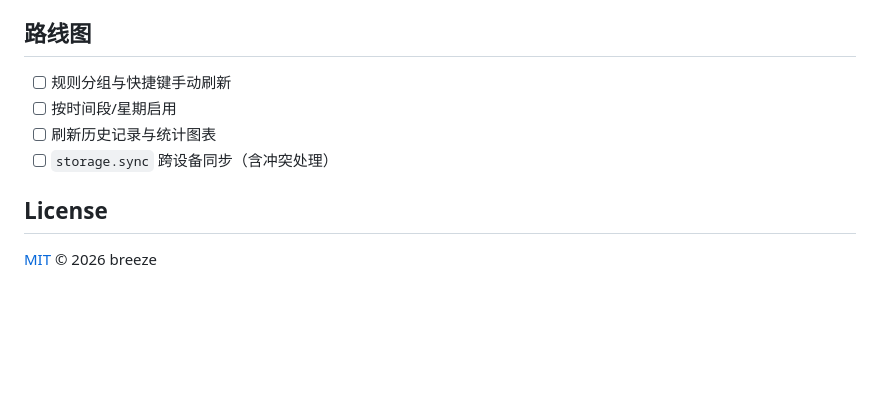
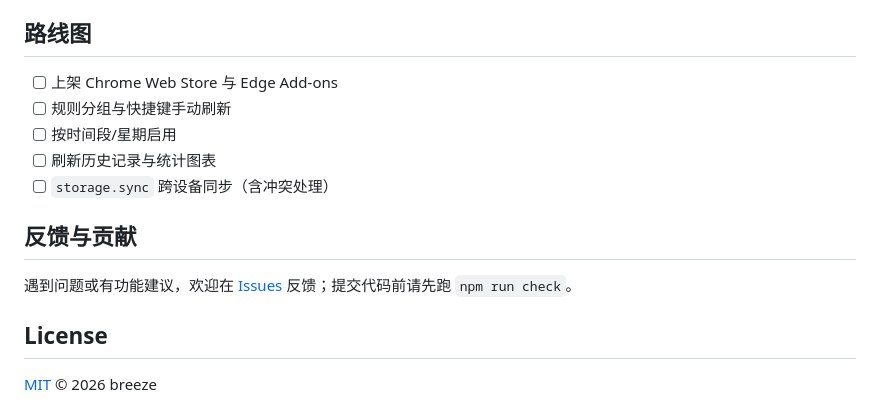
Before and after one commit to breeze86/page-pulse, a Markdown page: README.md, the part around one of its changes. Drawn GitHub-style; blank space fills up the shorter version.

```diff
--- a/README.md
+++ b/README.md
@@ -133,11 +197,16 @@ npm run pack
 
 ## 路线图
 
+- [ ] 上架 Chrome Web Store 与 Edge Add-ons
 - [ ] 规则分组与快捷键手动刷新
 - [ ] 按时间段/星期启用
 - [ ] 刷新历史记录与统计图表
 - [ ] `storage.sync` 跨设备同步（含冲突处理）
 
+## 反馈与贡献
+
+遇到问题或有功能建议，欢迎在 [Issues](https://github.com/breeze86/page-pulse/issues) 反馈；提交代码前请先跑 `npm run check`。
+
 ## License
 
 [MIT](LICENSE) © 2026 breeze
```
Also changed, not shown: other parts of README.md (+77 -13 lines), docs/assets/social-preview.png (added), 3 other files.
